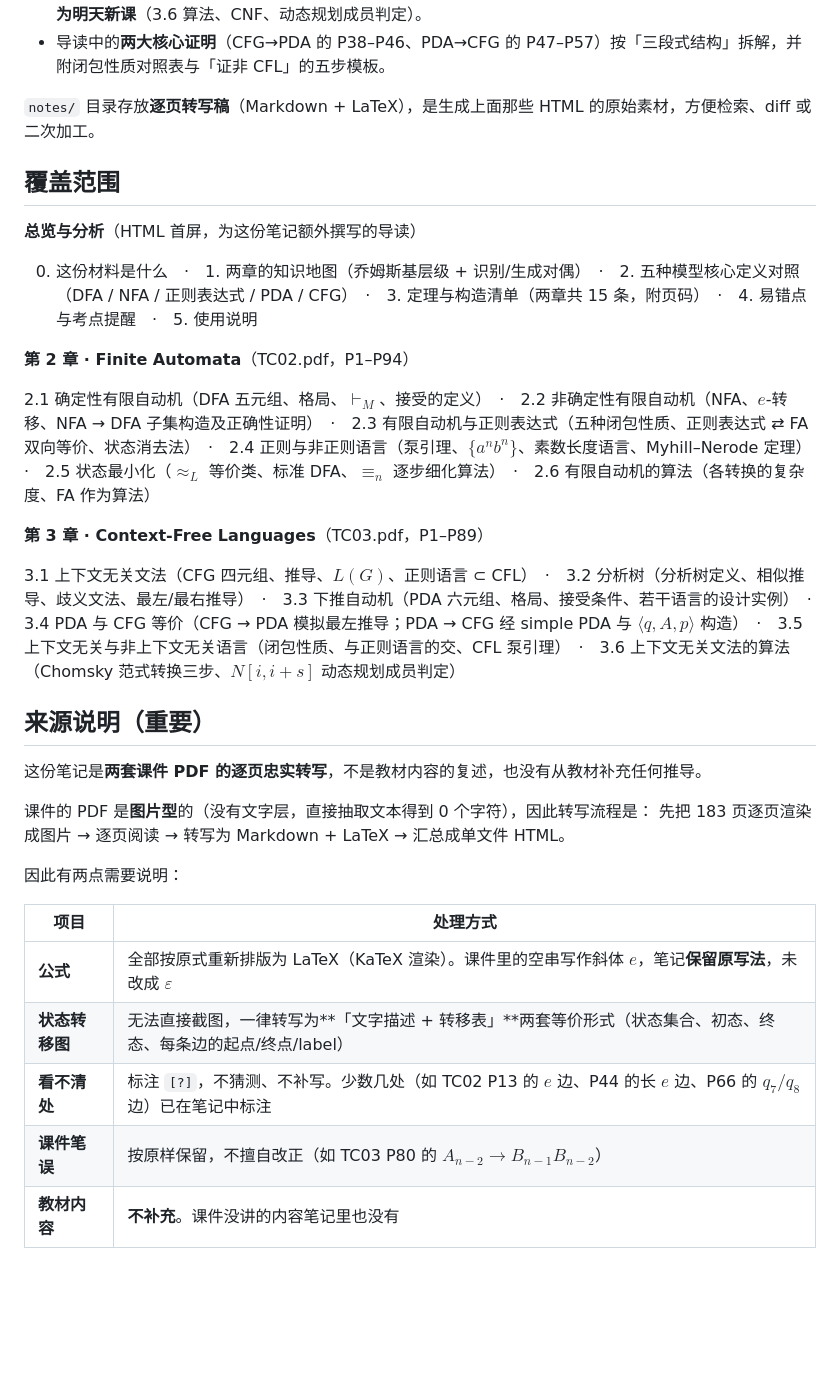
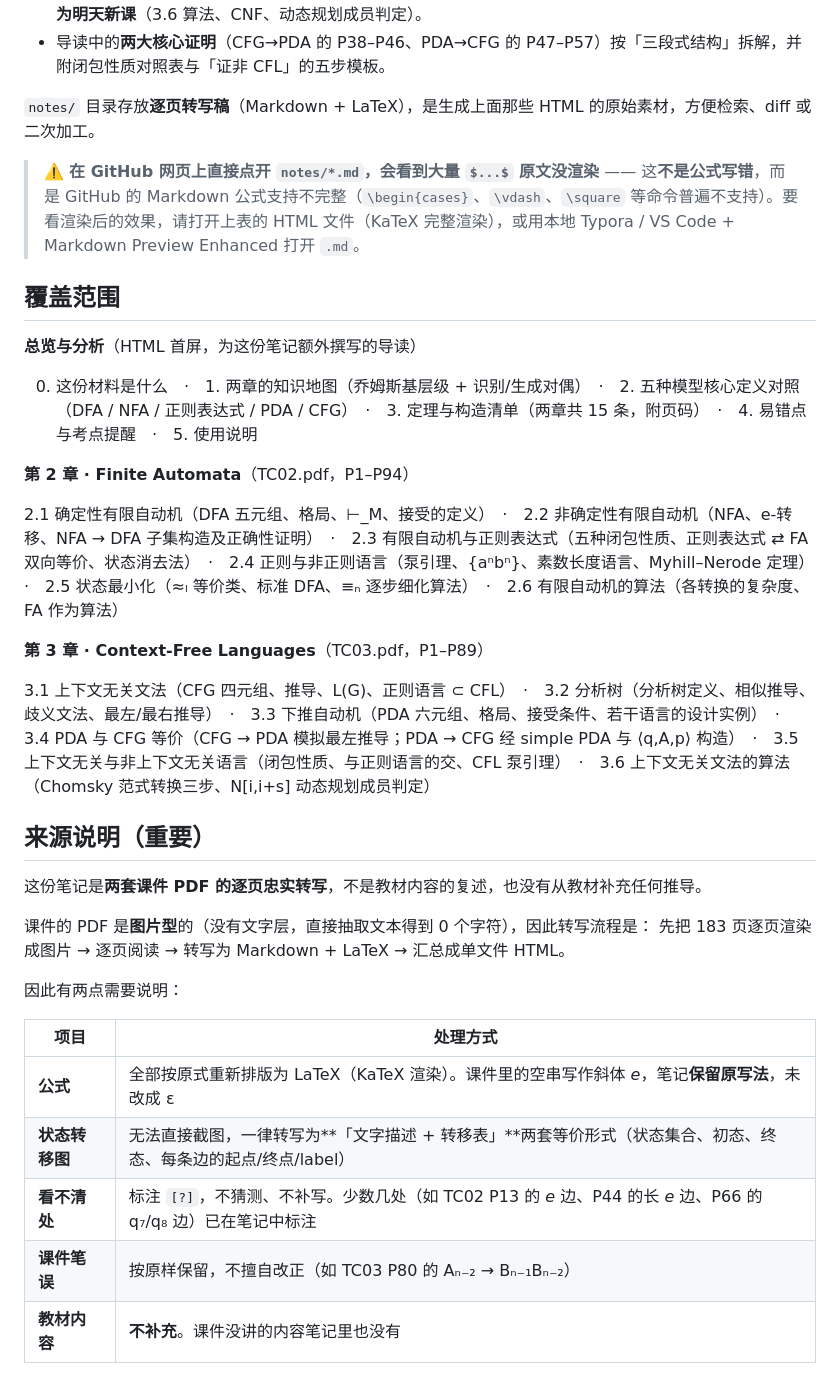
Before and after one commit to michaellu2007/fdu-note-summarized, a Markdown page: 计算理论/README.md, the part around the change. GitHub-like rendering; blank space fills up the shorter version.

Commit message:
fix(readme): 公式改用 Unicode 符号，修复 GitHub 上 $...$ 漏渲染
问题：GitHub 的 Markdown 公式渲染不认「$ 紧贴中文/标点」的写法，
README 渲染后有 28 处 $...$ 原样显示成源码（如 $\vdash_M$、$e$-转移、
$\{a^nb^n\}$、$\approx_L$、$\langle q,A,p\rangle$），看起来像公式写错了。

修复（只动 README，笔记正文未改）：
- $\vdash_M$ → ⊢_M，$\{a^nb^n\}$ → {aⁿbⁿ}，$\approx_L$ → ≈ₗ，
  $\equiv_n$ → ≡ₙ，$\langle q,A,p\rangle$ → ⟨q,A,p⟩，
  $A_{n-2}\to B_{n-1}B_{n-2}$ → Aₙ₋₂ → Bₙ₋₁Bₙ₋₂ 等，共 13 处公式。
- 用 GitHub 官方 markdown 接口复验：渲染后残留 $ = 0、残留反斜杠 = 0。

另加一条警告：notes/*.md 是逐页转写源文件，GitHub 的 Markdown
公式支持不完整（\begin{cases}、\vdash、\square 等不支持），在线打开
会看到大量 $...$ 原文，这不是公式写错；要看渲染效果请打开 HTML。

说明：三份 HTML 本身经无头浏览器复验，KaTeX 渲染错误为 0
（合并版 2355 处、TC02 版 1395 处、TC03 版 1045 处公式全部正常）。

```diff
--- a/计算理论/README.md
+++ b/计算理论/README.md
@@ -37,6 +37,8 @@
 
 `notes/` 目录存放**逐页转写稿**（Markdown + LaTeX），是生成上面那些 HTML 的原始素材，方便检索、diff 或二次加工。
 
+> ⚠️ **在 GitHub 网页上直接点开 `notes/*.md`，会看到大量 `$...$` 原文没渲染** —— 这**不是公式写错**，而是 GitHub 的 Markdown 公式支持不完整（`\begin{cases}`、`\vdash`、`\square` 等命令普遍不支持）。要看渲染后的效果，请打开上表的 HTML 文件（KaTeX 完整渲染），或用本地 Typora / VS Code + Markdown Preview Enhanced 打开 `.md`。
+
 ## 覆盖范围
 
 **总览与分析**（HTML 首屏，为这份笔记额外撰写的导读）
@@ -45,11 +47,11 @@
 
 **第 2 章 · Finite Automata**（TC02.pdf，P1–P94）
 
-2.1 确定性有限自动机（DFA 五元组、格局、$\vdash_M$、接受的定义）　·　2.2 非确定性有限自动机（NFA、$e$-转移、NFA → DFA 子集构造及正确性证明）　·　2.3 有限自动机与正则表达式（五种闭包性质、正则表达式 ⇄ FA 双向等价、状态消去法）　·　2.4 正则与非正则语言（泵引理、$\{a^nb^n\}$、素数长度语言、Myhill–Nerode 定理）　·　2.5 状态最小化（$\approx_L$ 等价类、标准 DFA、$\equiv_n$ 逐步细化算法）　·　2.6 有限自动机的算法（各转换的复杂度、FA 作为算法）
+2.1 确定性有限自动机（DFA 五元组、格局、⊢_M、接受的定义）　·　2.2 非确定性有限自动机（NFA、e-转移、NFA → DFA 子集构造及正确性证明）　·　2.3 有限自动机与正则表达式（五种闭包性质、正则表达式 ⇄ FA 双向等价、状态消去法）　·　2.4 正则与非正则语言（泵引理、{aⁿbⁿ}、素数长度语言、Myhill–Nerode 定理）　·　2.5 状态最小化（≈ₗ 等价类、标准 DFA、≡ₙ 逐步细化算法）　·　2.6 有限自动机的算法（各转换的复杂度、FA 作为算法）
 
 **第 3 章 · Context-Free Languages**（TC03.pdf，P1–P89）
 
-3.1 上下文无关文法（CFG 四元组、推导、$L(G)$、正则语言 ⊂ CFL）　·　3.2 分析树（分析树定义、相似推导、歧义文法、最左/最右推导）　·　3.3 下推自动机（PDA 六元组、格局、接受条件、若干语言的设计实例）　·　3.4 PDA 与 CFG 等价（CFG → PDA 模拟最左推导；PDA → CFG 经 simple PDA 与 $\langle q,A,p\rangle$ 构造）　·　3.5 上下文无关与非上下文无关语言（闭包性质、与正则语言的交、CFL 泵引理）　·　3.6 上下文无关文法的算法（Chomsky 范式转换三步、$N[i,i+s]$ 动态规划成员判定）
+3.1 上下文无关文法（CFG 四元组、推导、L(G)、正则语言 ⊂ CFL）　·　3.2 分析树（分析树定义、相似推导、歧义文法、最左/最右推导）　·　3.3 下推自动机（PDA 六元组、格局、接受条件、若干语言的设计实例）　·　3.4 PDA 与 CFG 等价（CFG → PDA 模拟最左推导；PDA → CFG 经 simple PDA 与 ⟨q,A,p⟩ 构造）　·　3.5 上下文无关与非上下文无关语言（闭包性质、与正则语言的交、CFL 泵引理）　·　3.6 上下文无关文法的算法（Chomsky 范式转换三步、N[i,i+s] 动态规划成员判定）
 
 ## 来源说明（重要）
 
@@ -62,10 +64,10 @@
 
 | 项目 | 处理方式 |
 |---|---|
-| **公式** | 全部按原式重新排版为 LaTeX（KaTeX 渲染）。课件里的空串写作斜体 $e$，笔记**保留原写法**，未改成 $\varepsilon$ |
+| **公式** | 全部按原式重新排版为 LaTeX（KaTeX 渲染）。课件里的空串写作斜体 *e*，笔记**保留原写法**，未改成 ε |
 | **状态转移图** | 无法直接截图，一律转写为**「文字描述 + 转移表」**两套等价形式（状态集合、初态、终态、每条边的起点/终点/label） |
-| **看不清处** | 标注 `[?]`，不猜测、不补写。少数几处（如 TC02 P13 的 $e$ 边、P44 的长 $e$ 边、P66 的 $q_7/q_8$ 边）已在笔记中标注 |
-| **课件笔误** | 按原样保留，不擅自改正（如 TC03 P80 的 $A_{n-2}\to B_{n-1}B_{n-2}$） |
+| **看不清处** | 标注 `[?]`，不猜测、不补写。少数几处（如 TC02 P13 的 *e* 边、P44 的长 *e* 边、P66 的 q₇/q₈ 边）已在笔记中标注 |
+| **课件笔误** | 按原样保留，不擅自改正（如 TC03 P80 的 Aₙ₋₂ → Bₙ₋₁Bₙ₋₂） |
 | **教材内容** | **不补充**。课件没讲的内容笔记里也没有 |
 
 ## 原始资料
```
